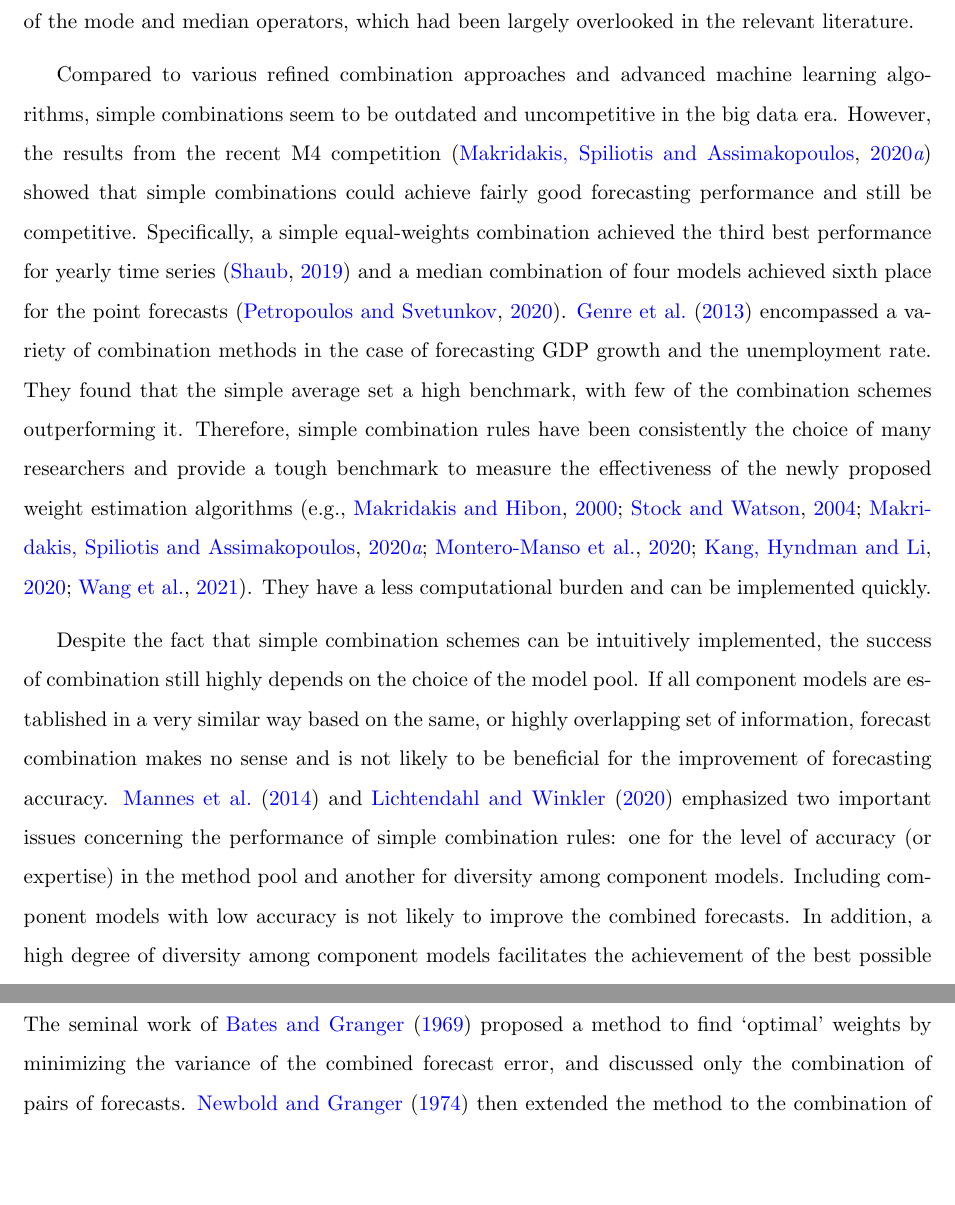
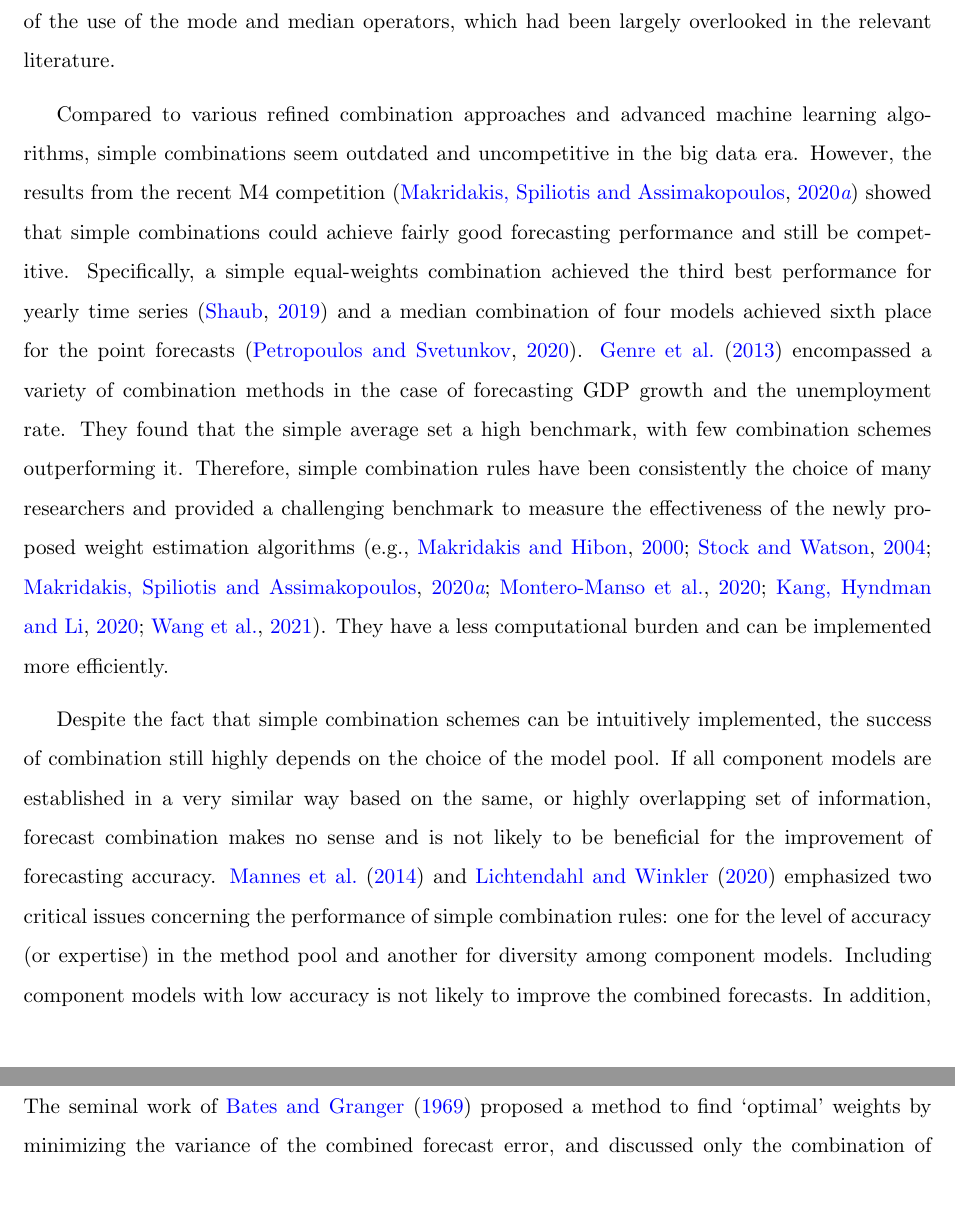
Before and after one commit to xqnwang/ensembles-combinations-docs, a LaTeX document (docs/EnsembleCombination.tex): two parts of pages 5 and 6 of 40, joined at a grey line, cut so that both start at the same text, the shorter picture padded with empty space. Compiled offline with pdfLaTeX.

Commit message:
2nd half of Section 2.1

```diff
--- a/docs/EnsembleCombination.tex
+++ b/docs/EnsembleCombination.tex
@@ -102,11 +102,11 @@ Considerable literature has accumulated over the years regarding how individual
 
 The vast majority of studies on combining multiple models have dealt with point forecasting, even though point forecasts generally provide insufficient information for decision making. The simple average of forecasts based on equal weights stands out as the most popular and surprisingly robust combination rule \citep[see][]{Bunn1985-vo,Clemen1986-pd,Stock2003-sp,Genre2013-ut}. \cite{Makridakis1982-hb} reported the results of M-competition, a forecasting competition involving $1,001$ economic time series, and found that the simple average outperformed the individual techniques. \cite{Clemen1989-fb} provided an extensive bibliographical review of the early work on the combination of forecasts, and then addressed the issue that the arithmetic means often dominated more refined forecast combinations. \cite{Makridakis1983-hg} concluded empirically that a larger number of individual methods included in the simple average scheme would help improve the accuracy of combined forecasts and reduce the variability associated with the choice of methods. \cite{Palm1992-im} concisely summarized the advantages of adopting simple averaging into three aspects: (i) combination weights were equal and did not have to be estimated, (ii) simple averaging significantly reduced variance and bias by averaging out individual bias in many cases, and (iii) simple averaging should be considered when the uncertainty of weight estimation was taken into account. Additionally, \cite{Timmermann2006-en} pointed out that the outstanding average performance of simple averaging depended strongly on model instability and the ratio of forecast error variances associated with different forecasting models.
 
-More attention has been given to other options, including the median and mode, as well as trimmed means \citep[e.g.,][]{Chan1999-io,Stock2004-rq,Genre2013-ut,Jose2014-uh,Grushka-Cockayne2017-dj}, due to their robustness in the sense of being less sensitive to extreme forecasts than a simple average \citep{Lichtendahl2020-ut}. There is little consensus in the literature as to whether the mean or the median of individual forecasts performs better in terms of point forecasting \citep{Kolassa2011-ai}. Specifically, \cite{McNees1992-qc} found no significant difference between the mean and the median, while the results of \cite{Stock2004-rq} supported the mean and \cite{Agnew1985-dj} recommended the median. \cite{Jose2008-vm} studied the forecasting performance of the mean and median, as well as the trimmed and winsorized means. Their results suggested that the trimmed and winsorized means were appealing, particularly when there was a high level of variability among the individual forecasts, because of their simplicity and robust performance. \cite{Kourentzes2014-hs} compared empirically the mean, mode and median combination operators based on kernel density estimation, and found that the three operators dealt with outlying extreme values differently, with the mean being the most sensitive and the mode operator the least. Based on these experimental results, they recommended further investigation of the use of the mode and median operators, which had been largely overlooked in the relevant literature.
+More attention has been given to other strategies, including using the median and mode, as well as trimmed means \citep[e.g.,][]{Chan1999-io,Stock2004-rq,Genre2013-ut,Jose2014-uh,Grushka-Cockayne2017-dj}, due to their robustness in the sense of being less sensitive to extreme forecasts than a simple average \citep{Lichtendahl2020-ut}. There is little consensus in the literature as to whether the mean or the median of individual forecasts performs better in terms of point forecasting \citep{Kolassa2011-ai}. Specifically, \cite{McNees1992-qc} found no significant difference between the mean and the median, while the results of \cite{Stock2004-rq} supported the mean and \cite{Agnew1985-dj} recommended the median. \cite{Jose2008-vm} studied the forecasting performance of the mean and median, as well as the trimmed and winsorized means. Their results suggested that the trimmed and winsorized means were appealing, particularly when there was a high level of variability among the individual forecasts, because of their simplicity and robust performance. \cite{Kourentzes2014-hs} compared empirically the mean, mode and median combination operators based on kernel density estimation, and found that the three operators dealt with outlying extreme values differently, with the mean being the most sensitive and the mode operator the least. Based on these experimental results, they recommended further investigation of the use of the mode and median operators, which had been largely overlooked in the relevant literature.
 
-Compared to various refined combination approaches and advanced machine learning algorithms, simple combinations seem to be outdated and uncompetitive in the big data era. However, the results from the recent M4 competition \citep{Makridakis2020-hu} showed that simple combinations could achieve fairly good forecasting performance and still be competitive. Specifically, a simple equal-weights combination achieved the third best performance for yearly time series \citep{Shaub2019-on} and a median combination of four models achieved sixth place for the point forecasts \citep{Petropoulos2020-fp}. \cite{Genre2013-ut} encompassed a variety of combination methods in the case of forecasting GDP growth and the unemployment rate. They found that the simple average set a high benchmark, with few of the combination schemes outperforming it. Therefore, simple combination rules have been consistently the choice of many researchers and provide a tough benchmark to measure the effectiveness of the newly proposed weight estimation algorithms \citep[e.g.,][]{Makridakis2000-he,Stock2004-rq,Makridakis2020-hu,Montero-Manso2020-tq,Kang2020-rl,Wang2021-un}. They have a less computational burden and can be implemented quickly.
+Compared to various refined combination approaches and advanced machine learning algorithms, simple combinations seem outdated and uncompetitive in the big data era. However, the results from the recent M4 competition \citep{Makridakis2020-hu} showed that simple combinations could achieve fairly good forecasting performance and still be competitive. Specifically, a simple equal-weights combination achieved the third best performance for yearly time series \citep{Shaub2019-on} and a median combination of four models achieved sixth place for the point forecasts \citep{Petropoulos2020-fp}. \cite{Genre2013-ut} encompassed a variety of combination methods in the case of forecasting GDP growth and the unemployment rate. They found that the simple average set a high benchmark, with few combination schemes outperforming it. Therefore, simple combination rules have been consistently the choice of many researchers and provided a challenging benchmark to measure the effectiveness of the newly proposed weight estimation algorithms \citep[e.g.,][]{Makridakis2000-he,Stock2004-rq,Makridakis2020-hu,Montero-Manso2020-tq,Kang2020-rl,Wang2021-un}. They have a less computational burden and can be implemented more efficiently.
 
-Despite the fact that simple combination schemes can be intuitively implemented, the success of combination still highly depends on the choice of the model pool. If all component models are established in a very similar way based on the same, or highly overlapping set of information, forecast combination makes no sense and is not likely to be beneficial for the improvement of forecasting accuracy. \cite{Mannes2014-dl} and \cite{Lichtendahl2020-ut} emphasized two important issues concerning the performance of simple combination rules: one for the level of accuracy (or expertise) in the method pool and another for diversity among component models. Including component models with low accuracy is not likely to improve the combined forecasts. In addition, a high degree of diversity among component models facilitates the achievement of the best possible forecasting accuracy from their simple combinations \citep{Thomson2019-al}. In conclusion, simple, easy-to-use combination rules can provide good, and robust forecasting performance, especially when considering issues such as accuracy, and diversity of the method pool used for combining.
+Despite the fact that simple combination schemes can be intuitively implemented, the success of combination still highly depends on the choice of the model pool. If all component models are established in a very similar way based on the same, or highly overlapping set of information, forecast combination makes no sense and is not likely to be beneficial for the improvement of forecasting accuracy. \cite{Mannes2014-dl} and \cite{Lichtendahl2020-ut} emphasized two critical issues concerning the performance of simple combination rules: one for the level of accuracy (or expertise) in the method pool and another for diversity among component models. Including component models with low accuracy is not likely to improve the combined forecasts. In addition, a high degree of diversity among component models facilitates the achievement of the best possible forecasting accuracy from their simple combinations \citep{Thomson2019-al}. In conclusion, simple, easy-to-use combination rules can provide good and robust forecasting performance, especially when considering issues such as accuracy and diversity of the method pool used for combining.
 
 
 \subsection{Weighted combinations}
```
